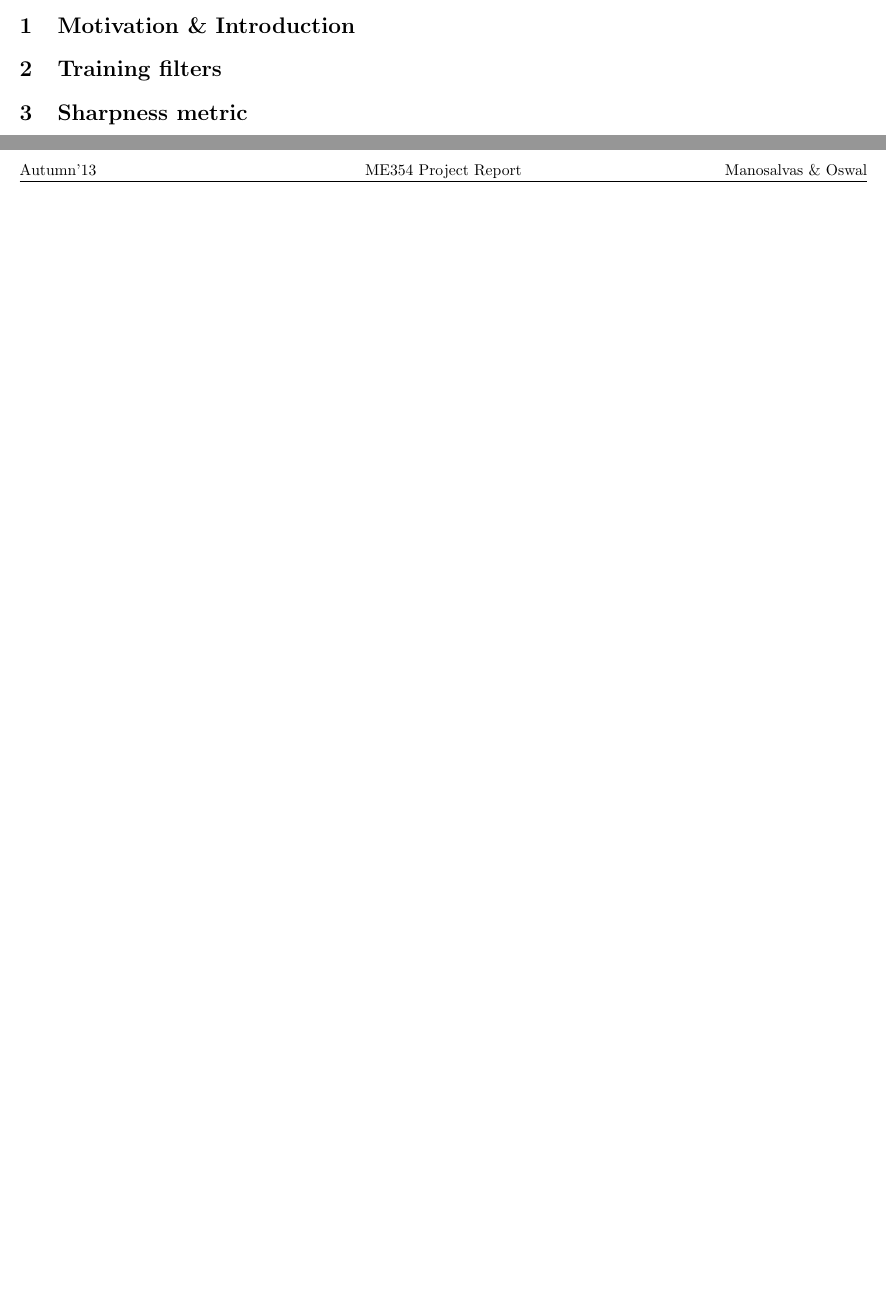
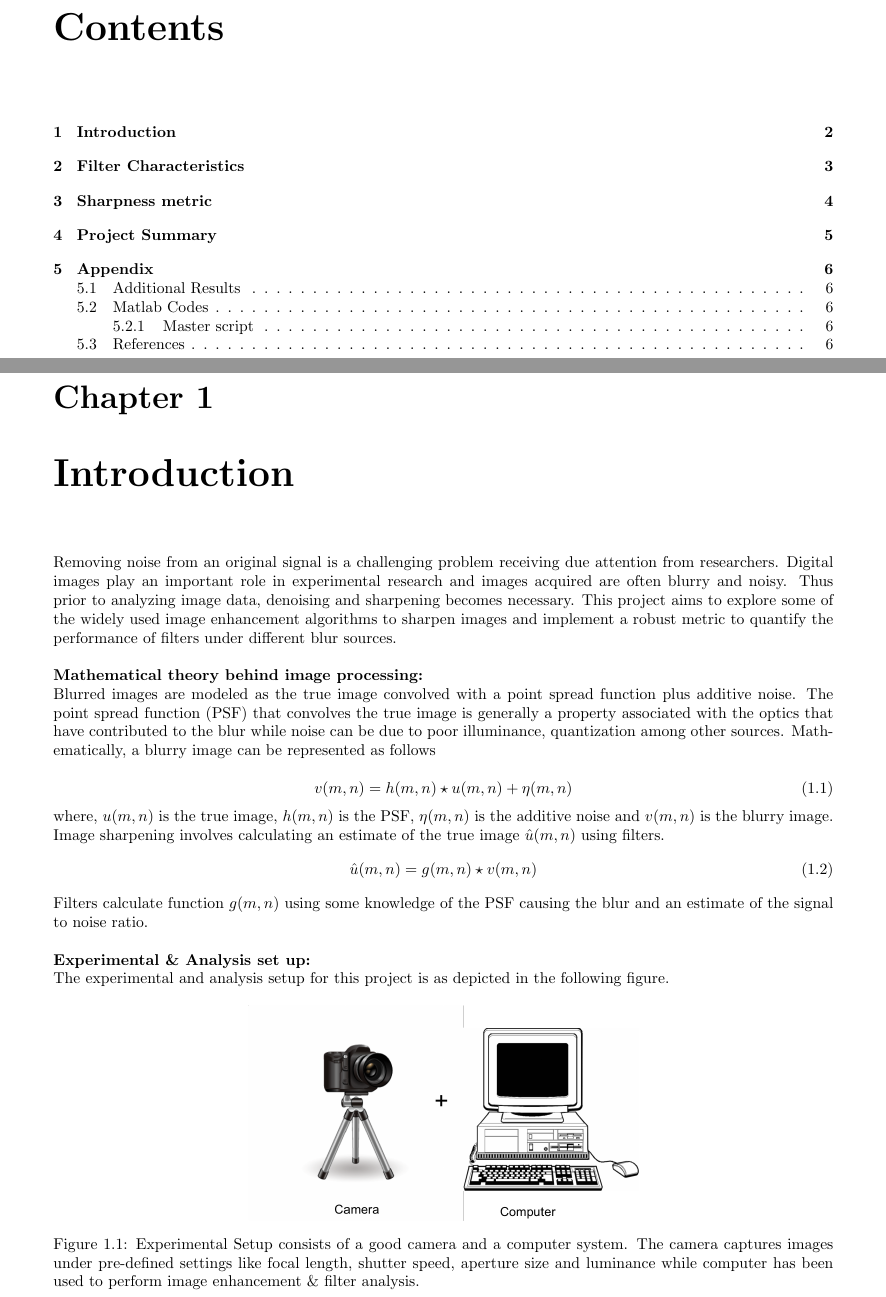
Before and after one commit to mehul1891/me354_final_project, a LaTeX document (report/proj_report.tex): two parts of pages 1 and 2 of 2 before the commit and two parts of pages 2 and 3 of 7 after it, joined at a grey line, cut at the place of the change, the shorter picture padded with empty space. The pictures show the PDF file report/proj_report.pdf that the author committed with the source.

Commit message:
filter characteristics in progress. Report started. SSIM metric imported.

```diff
--- a/report/proj_report.tex
+++ b/report/proj_report.tex
@@ -18,10 +18,34 @@
 \lhead{Autumn'13}
 \chead{ME354 Project Report}
 \rhead{Manosalvas \& Oswal}
-%\tableofcontents
-\section{Motivation \& Introduction}
-\section{Training filters}
-\section{Sharpness metric}
+\tableofcontents
+\chapter{Introduction}
+Removing noise from an original signal is a challenging problem receiving due attention from researchers. Digital images play an important role in experimental research and images acquired are often blurry and noisy. Thus prior to analyzing image data, denoising and sharpening becomes necessary. This project aims to explore some of the widely used image enhancement algorithms to sharpen images and implement a robust metric to quantify the performance of filters under different blur sources.\\
+
+\noindent {\bf Mathematical theory behind image processing: }\\
+Blurred images are modeled as the true image convolved with a point spread function plus additive noise. The point spread function (PSF) that convolves the true image is generally a property associated with the optics that have contributed to the blur while noise can be due to poor illuminance, quantization among other sources. Mathematically, a blurry image can be represented as follows\\
+\begin{equation}
+v(m,n)= h(m,n) \star u(m,n) + \eta(m,n)
+\end{equation}
+where, $u(m,n)$ is the true image, $h(m,n)$ is the PSF, $\eta(m,n)$ is the additive noise and $v(m,n)$ is the blurry image. Image sharpening involves calculating an estimate of the true image $\hat{u}(m,n)$ using filters.
+\begin{equation}
+\hat{u}(m,n)= g(m,n) \star v(m,n)
+\end{equation}
+Filters calculate function $g(m,n)$ using some knowledge of the PSF causing the blur and an estimate of the signal to noise ratio.\\
+
+\noindent {\bf Experimental \& Analysis set up: }\\
+The experimental and analysis setup for this project is as depicted in the following figure.
+\begin{figure}[h!]
+  \centering
+                \centering
+                \includegraphics[width=.5\textwidth]{experimental_setup.png}
+                \caption{Experimental Setup consists of a good camera and a computer system. The camera captures images under pre-defined settings like focal length, shutter speed, aperture size and luminance while computer has been used to perform image enhancement \& filter analysis.}
+                \end{figure}
+
+
+\chapter{Filter Characteristics}
+\chapter{Sharpness metric}
+\chapter{Project Summary}
 
 %\begin{figure}[h!]
 %        \centering
```
Also changed, not shown: report/experimental_setup.png (added), report/proj_report.pdf, report/proj_report.tex (16 more changed lines), 9 other files.
